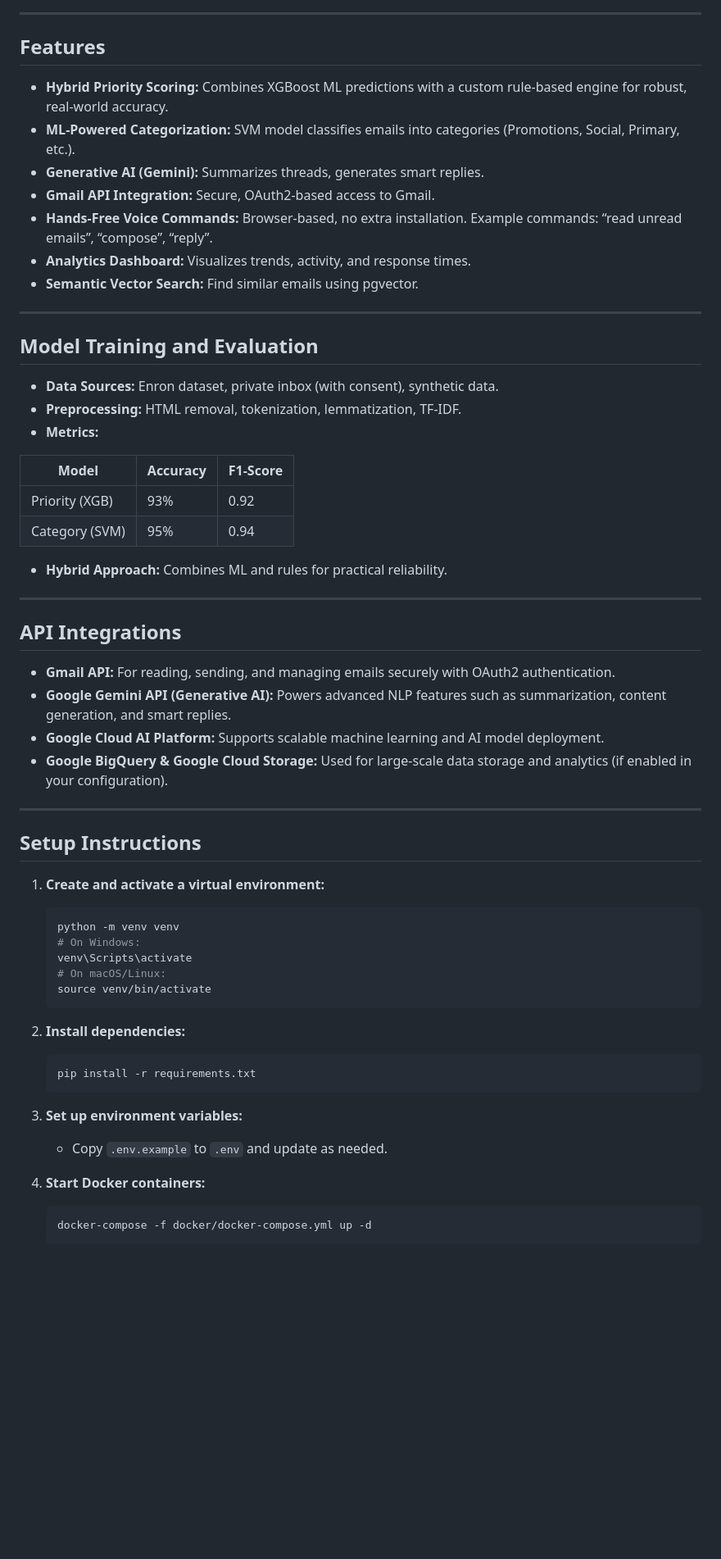
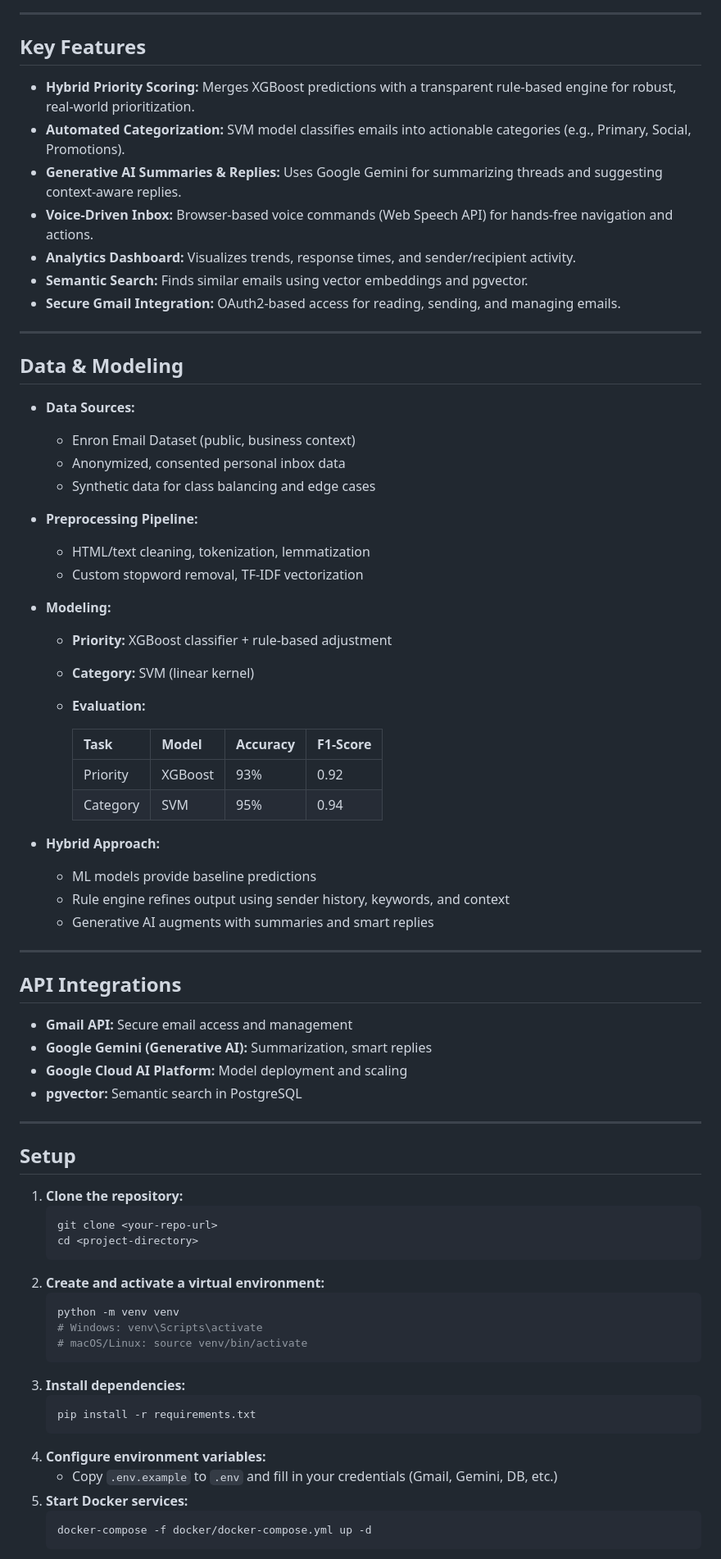
Before and after one commit to 12Lwk/fyp-email-analyzer, a Markdown page: README.md, the part around the change printed below. Shown: that part at 82% size. Rendered like a GitHub page; blank space fills up the shorter version.

````diff
--- a/README.md
+++ b/README.md
@@ -71,59 +48,69 @@ graph TD
 
 ---
 
-## Features
-- **Hybrid Priority Scoring:** Combines XGBoost ML predictions with a custom rule-based engine for robust, real-world accuracy.
-- **ML-Powered Categorization:** SVM model classifies emails into categories (Promotions, Social, Primary, etc.).
-- **Generative AI (Gemini):** Summarizes threads, generates smart replies.
-- **Gmail API Integration:** Secure, OAuth2-based access to Gmail.
-- **Hands-Free Voice Commands:** Browser-based, no extra installation. Example commands: “read unread emails”, “compose”, “reply”.
-- **Analytics Dashboard:** Visualizes trends, activity, and response times.
-- **Semantic Vector Search:** Find similar emails using pgvector.
+## Key Features
+- **Hybrid Priority Scoring:** Merges XGBoost predictions with a transparent rule-based engine for robust, real-world prioritization.
+- **Automated Categorization:** SVM model classifies emails into actionable categories (e.g., Primary, Social, Promotions).
+- **Generative AI Summaries & Replies:** Uses Google Gemini for summarizing threads and suggesting context-aware replies.
+- **Voice-Driven Inbox:** Browser-based voice commands (Web Speech API) for hands-free navigation and actions.
+- **Analytics Dashboard:** Visualizes trends, response times, and sender/recipient activity.
+- **Semantic Search:** Finds similar emails using vector embeddings and pgvector.
+- **Secure Gmail Integration:** OAuth2-based access for reading, sending, and managing emails.
 
 ---
 
-## Model Training and Evaluation
-- **Data Sources:** Enron dataset, private inbox (with consent), synthetic data.
-- **Preprocessing:** HTML removal, tokenization, lemmatization, TF-IDF.
-- **Metrics:**
+## Data & Modeling
+- **Data Sources:**
+  - Enron Email Dataset (public, business context)
+  - Anonymized, consented personal inbox data
+  - Synthetic data for class balancing and edge cases
+- **Preprocessing Pipeline:**
+  - HTML/text cleaning, tokenization, lemmatization
+  - Custom stopword removal, TF-IDF vectorization
+- **Modeling:**
+  - **Priority:** XGBoost classifier + rule-based adjustment
+  - **Category:** SVM (linear kernel)
+  - **Evaluation:**
 
-| Model           | Accuracy | F1-Score |
-|-----------------|----------|----------|
-| Priority (XGB)  | 93%      | 0.92     |
-| Category (SVM)  | 95%      | 0.94     |
+    | Task      | Model    | Accuracy | F1-Score |
+    |-----------|----------|----------|----------|
+    | Priority  | XGBoost  | 93%      | 0.92     |
+    | Category  | SVM      | 95%      | 0.94     |
 
-- **Hybrid Approach:** Combines ML and rules for practical reliability.
+- **Hybrid Approach:**
+  - ML models provide baseline predictions
+  - Rule engine refines output using sender history, keywords, and context
+  - Generative AI augments with summaries and smart replies
 
 ---
 
 ## API Integrations
-- **Gmail API:** For reading, sending, and managing emails securely with OAuth2 authentication.
-- **Google Gemini API (Generative AI):** Powers advanced NLP features such as summarization, content generation, and smart replies.
-- **Google Cloud AI Platform:** Supports scalable machine learning and AI model deployment.
-- **Google BigQuery & Google Cloud Storage:** Used for large-scale data storage and analytics (if enabled in your configuration).
+- **Gmail API:** Secure email access and management
+- **Google Gemini (Generative AI):** Summarization, smart replies
+- **Google Cloud AI Platform:** Model deployment and scaling
+- **pgvector:** Semantic search in PostgreSQL
 
 ---
 
-## Setup Instructions
-
-1. **Create and activate a virtual environment:**
+## Setup
+1. **Clone the repository:**
+   ```bash
+   git clone <your-repo-url>
+   cd <project-directory>
+   ```
+2. **Create and activate a virtual environment:**
    ```bash
    python -m venv venv
-   # On Windows:
-   venv\Scripts\activate
-   # On macOS/Linux:
-   source venv/bin/activate
+   # Windows: venv\Scripts\activate
+   # macOS/Linux: source venv/bin/activate
    ```
-
-2. **Install dependencies:**
+3. **Install dependencies:**
    ```bash
    pip install -r requirements.txt
    ```
-
-3. **Set up environment variables:**
-   - Copy `.env.example` to `.env` and update as needed.
-
-4. **Start Docker containers:**
+4. **Configure environment variables:**
+   - Copy `.env.example` to `.env` and fill in your credentials (Gmail, Gemini, DB, etc.)
+5. **Start Docker services:**
    ```bash
    docker-compose -f docker/docker-compose.yml up -d
    ```
````
Also changed, not shown: other parts of README.md (+46 -73 lines).
